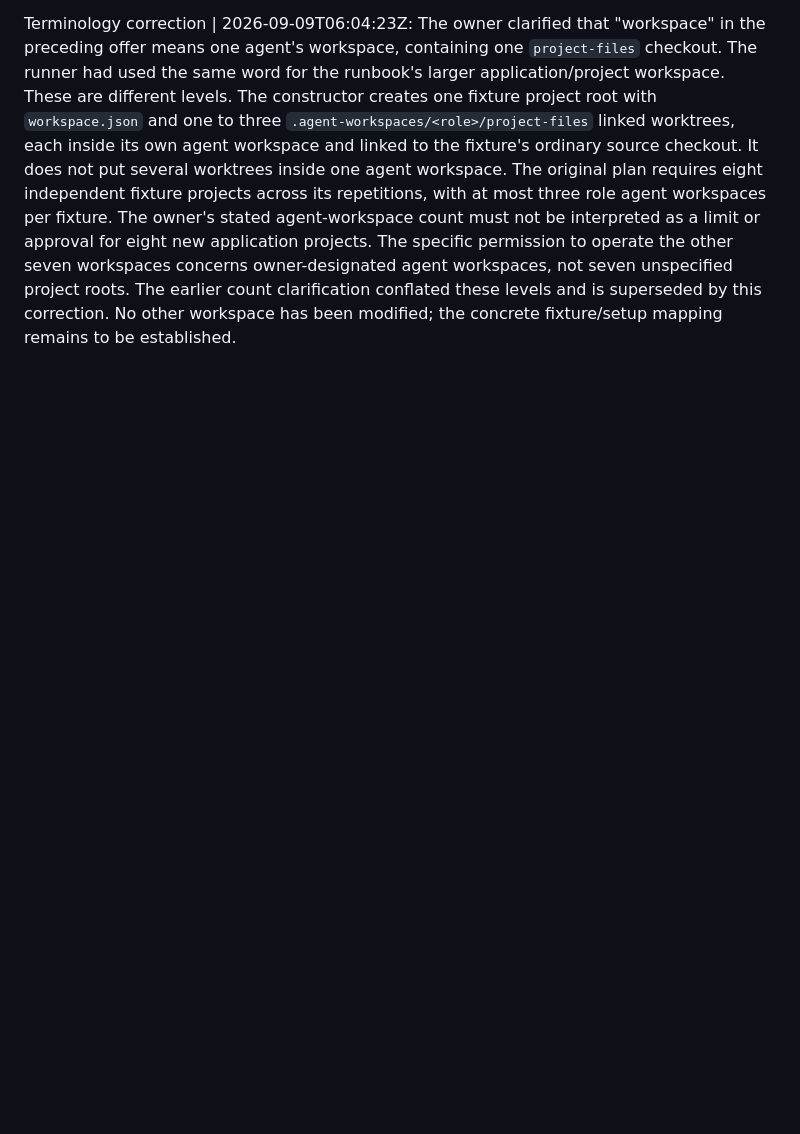
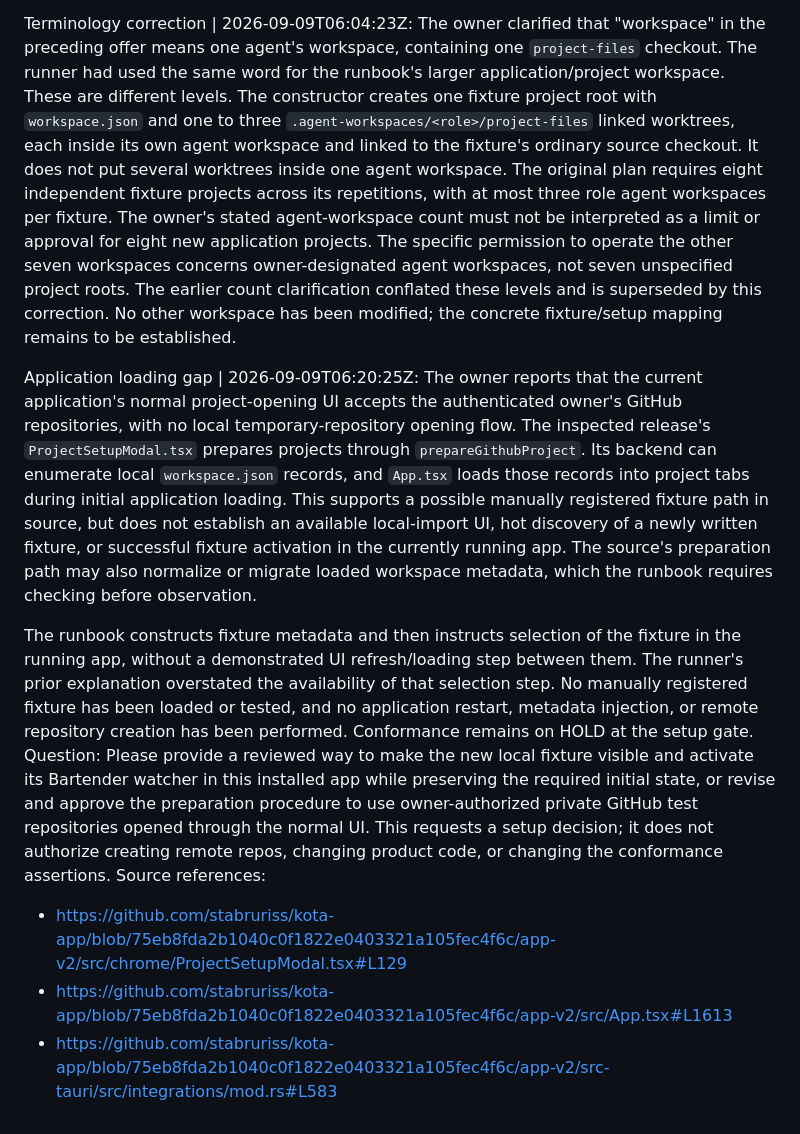
Before and after one commit to stabruriss/bartender-study, a Markdown page: QUESTIONS.md, the part around the change. GitHub-like rendering; blank space fills up the shorter version.

Commit message:
Report unverified local fixture loading step for conformance review

```diff
--- a/QUESTIONS.md
+++ b/QUESTIONS.md
@@ -178,3 +178,33 @@ other seven workspaces concerns owner-designated agent workspaces, not seven
 unspecified project roots. The earlier count clarification conflated these
 levels and is superseded by this correction. No other workspace has been
 modified; the concrete fixture/setup mapping remains to be established.
+
+Application loading gap | 2026-09-09T06:20:25Z: The owner reports that the
+current application's normal project-opening UI accepts the authenticated
+owner's GitHub repositories, with no local temporary-repository opening flow.
+The inspected release's `ProjectSetupModal.tsx` prepares projects through
+`prepareGithubProject`. Its backend can enumerate local `workspace.json`
+records, and `App.tsx` loads those records into project tabs during initial
+application loading. This supports a possible manually registered fixture
+path in source, but does not establish an available local-import UI, hot
+discovery of a newly written fixture, or successful fixture activation in the
+currently running app. The source's preparation path may also normalize or
+migrate loaded workspace metadata, which the runbook requires checking before
+observation.
+
+The runbook constructs fixture metadata and then instructs selection of the
+fixture in the running app, without a demonstrated UI refresh/loading step
+between them. The runner's prior explanation overstated the availability of
+that selection step. No manually registered fixture has been loaded or tested,
+and no application restart, metadata injection, or remote repository creation
+has been performed. Conformance remains on HOLD at the setup gate.
+Question: Please provide a reviewed way to make the new local fixture visible
+and activate its Bartender watcher in this installed app while preserving the
+required initial state, or revise and approve the preparation procedure to use
+owner-authorized private GitHub test repositories opened through the normal UI.
+This requests a setup decision; it does not authorize creating remote repos,
+changing product code, or changing the conformance assertions.
+Source references:
+- https://github.com/stabruriss/kota-app/blob/75eb8fda2b1040c0f1822e0403321a105fec4f6c/app-v2/src/chrome/ProjectSetupModal.tsx#L129
+- https://github.com/stabruriss/kota-app/blob/75eb8fda2b1040c0f1822e0403321a105fec4f6c/app-v2/src/App.tsx#L1613
+- https://github.com/stabruriss/kota-app/blob/75eb8fda2b1040c0f1822e0403321a105fec4f6c/app-v2/src-tauri/src/integrations/mod.rs#L583
```
